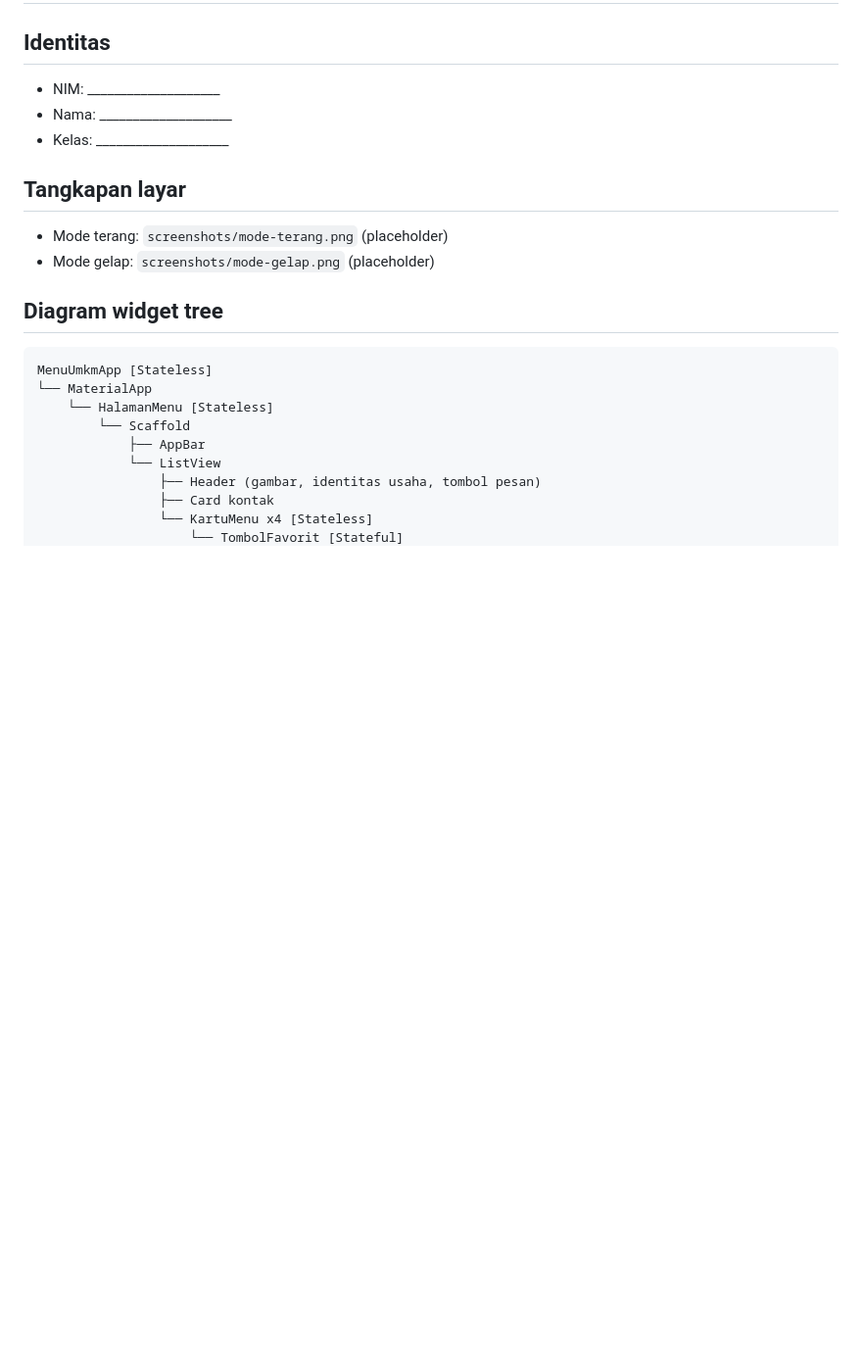
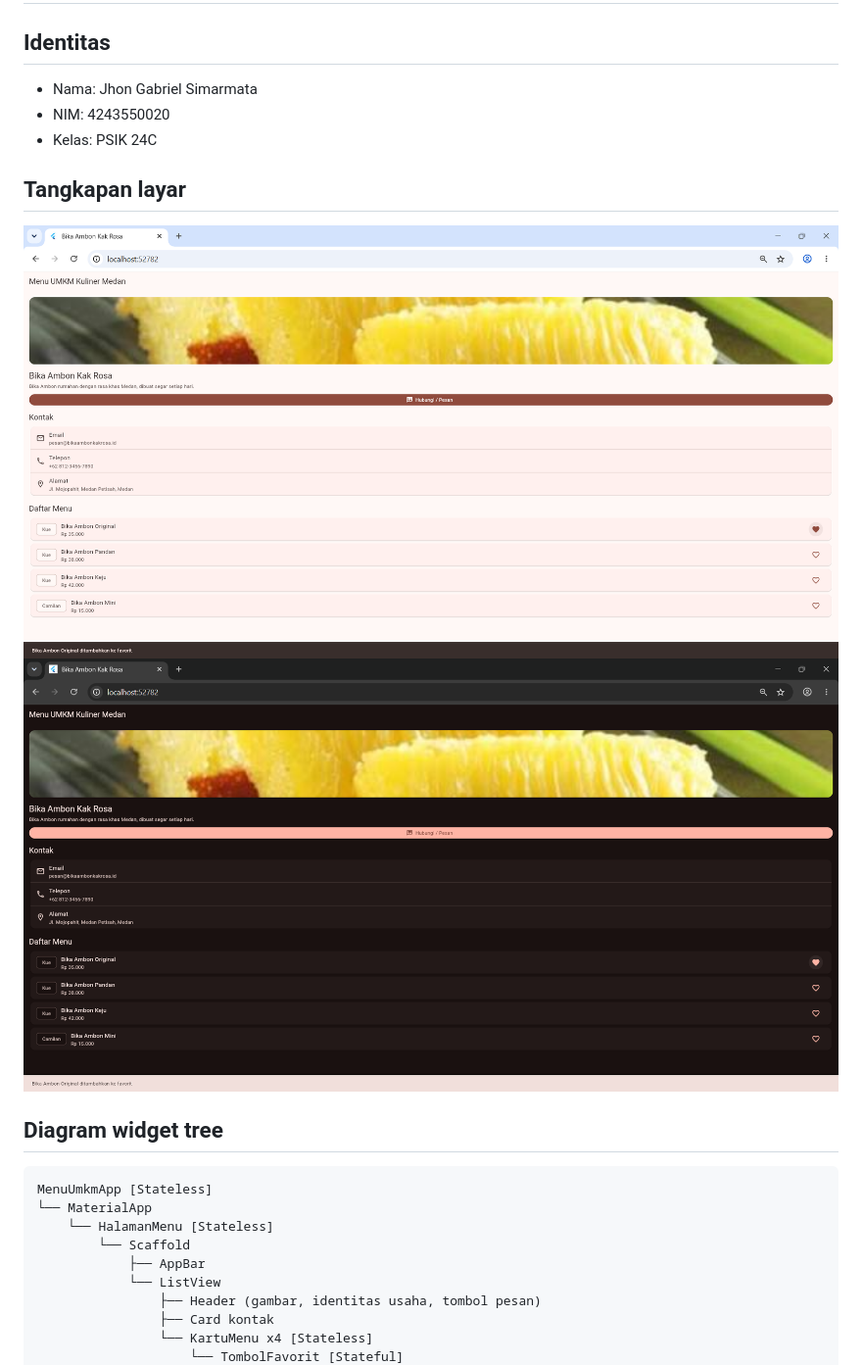
Before and after one commit to rielsimarmata/pm-tugas-05-4243550020, a Markdown page: README.md, the part around one of its changes. Shown at 98% size. Rendered like a GitHub page; pictures changed too: screenshots/mode-gelap.png (added), screenshots/mode-terang.png (added); blank space fills up the shorter version.

Commit message:
Lengkapi README dan tangkapan layar

````diff
--- a/README.md
+++ b/README.md
@@ -1,13 +1,13 @@
 # Tugas Rutin 5: Halaman Menu UMKM Kuliner Medan
 
 ## Identitas
-- NIM: ____________________
-- Nama: ____________________
-- Kelas: ____________________
+- Nama: Jhon Gabriel Simarmata
+- NIM: 4243550020
+- Kelas: PSIK 24C
 
 ## Tangkapan layar
-- Mode terang: `screenshots/mode-terang.png` (placeholder)
-- Mode gelap: `screenshots/mode-gelap.png` (placeholder)
+![Mode terang](screenshots/mode-terang.png)
+![Mode gelap](screenshots/mode-gelap.png)
 
 ## Diagram widget tree
 ```text
````
Also changed, not shown: other parts of README.md (+4 -2 lines), assets/images/header.jpg, mode-gelap.png (added), mode-terang.png (added), 1 other file.
